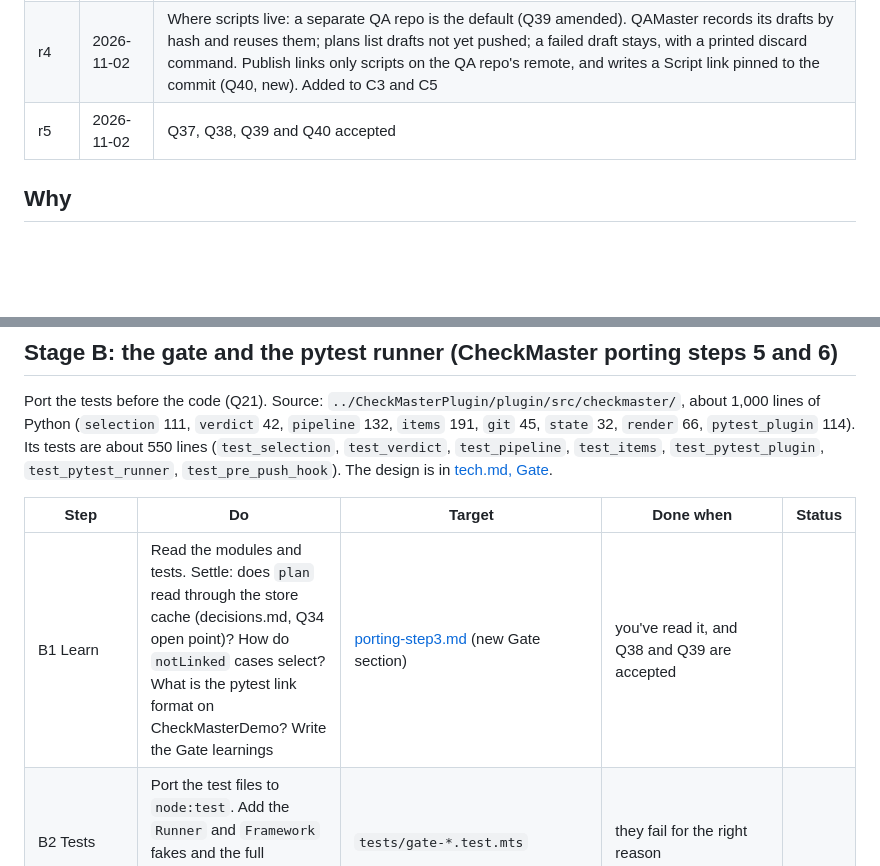
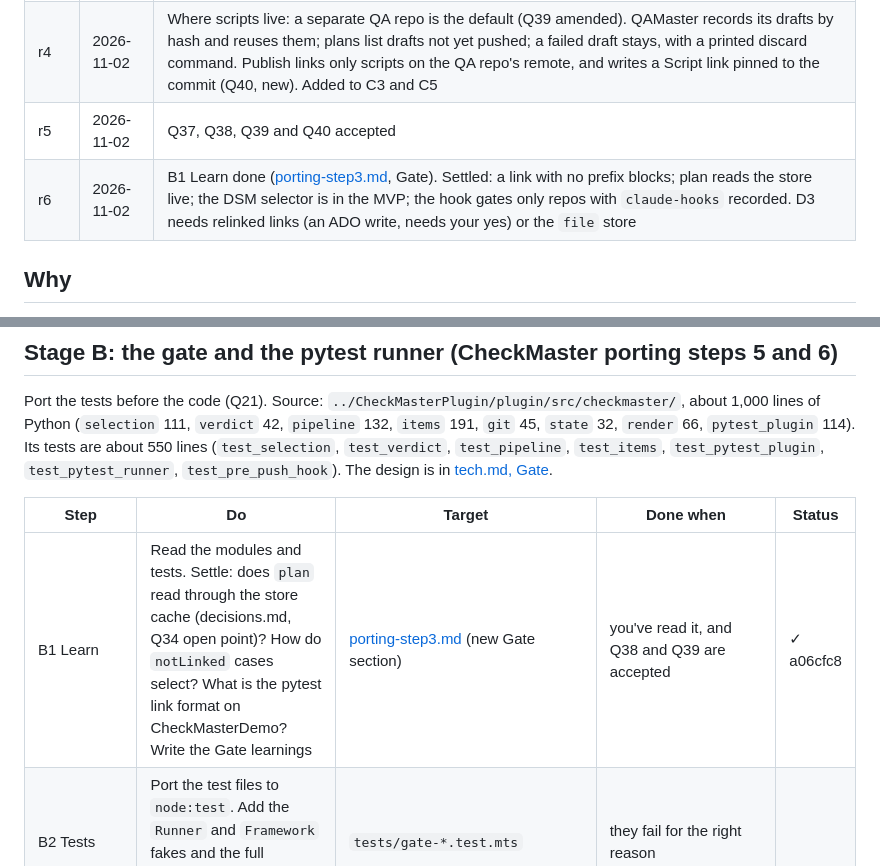
Before and after one commit to Galent-engineering/QAMaster, a Markdown page: docs/plans/0.3.0.md, 2 parts joined by grey strips. Drawn GitHub-style; blank space fills up the shorter version.

Commit message:
Gate Learn: your answers on links, plan reads, DSM selector, hook scope (plan 0.3.0 r6)
Co-Authored-By: Claude Opus 5.5 <noreply@anthropic.com>

```diff
--- a/docs/plans/0.3.0.md
+++ b/docs/plans/0.3.0.md
@@ -7,6 +7,7 @@
 | r3 | 2026-11-02 | Q38: a runner whose tools are missing reuses what's on the machine, else shows what would be downloaded and installs it only after a yes. The hook and CI never download. A prefix with no runner is blocked, not fail. Added to B5 |
 | r4 | 2026-11-02 | Where scripts live: a separate QA repo is the default (Q39 amended). QAMaster records its drafts by hash and reuses them; plans list drafts not yet pushed; a failed draft stays, with a printed discard command. Publish links only scripts on the QA repo's remote, and writes a Script link pinned to the commit (Q40, new). Added to C3 and C5 |
 | r5 | 2026-11-02 | Q37, Q38, Q39 and Q40 accepted |
+| r6 | 2026-11-02 | B1 Learn done ([porting-step3.md](../porting-step3.md), Gate). Settled: a link with no prefix blocks; plan reads the store live; the DSM selector is in the MVP; the hook gates only repos with `claude-hooks` recorded. D3 needs relinked links (an ADO write, needs your yes) or the `file` store |
 
 ## Why
 After [0.2.1](0.2.1.md), QAMaster builds and publishes test cases. But nothing yet checks a code change against them: there's no `src/gate/`, no runner, no automation and no push hook. 0.3.0 closes the product's [core loop](../product.md#core-loop) end to end. It also runs the cases the tester generated for Juice Shop, through playwright-bdd scripts drafted at the moment a change needs them.
@@ -55,7 +56,7 @@ Port the tests before the code (Q21). Source: `../CheckMasterPlugin/plugin/src/c
 
 | Step | Do | Target | Done when | Status |
 |---|---|---|---|---|
-| B1 Learn | Read the modules and tests. Settle: does `plan` read through the store cache (decisions.md, Q34 open point)? How do `notLinked` cases select? What is the pytest link format on CheckMasterDemo? Write the Gate learnings | [porting-step3.md](../porting-step3.md) (new Gate section) | you've read it, and Q38 and Q39 are accepted | |
+| B1 Learn | Read the modules and tests. Settle: does `plan` read through the store cache (decisions.md, Q34 open point)? How do `notLinked` cases select? What is the pytest link format on CheckMasterDemo? Write the Gate learnings | [porting-step3.md](../porting-step3.md) (new Gate section) | you've read it, and Q38 and Q39 are accepted | ✓ a06cfc8 |
 | B2 Tests | Port the test files to `node:test`. Add the `Runner` and `Framework` fakes and the full `RepoReader` to `tests/fakes.mts` | `tests/gate-*.test.mts` | they fail for the right reason | |
 | B3 RepoReader | `diff`, `mergeBase`, `head` and `readFile` on top of `readRepo` | `plugin/src/adapters/git.mts` | contract test | |
 | B4 Gate engine | Collect, catalog, select (path, smoke, group and DSM reasons, and gaps; the shared-file rule, Q37), approve (binding per Q39), run with one retry, decide (labels per Q39) | `plugin/src/gate/` | ported tests pass, plus a shared-file test (Juice Shop's `environments/**` on 86% of the plan); Q37 accepted | |
```
Also changed, not shown: docs/porting-step3.md (+5 -5 lines).
